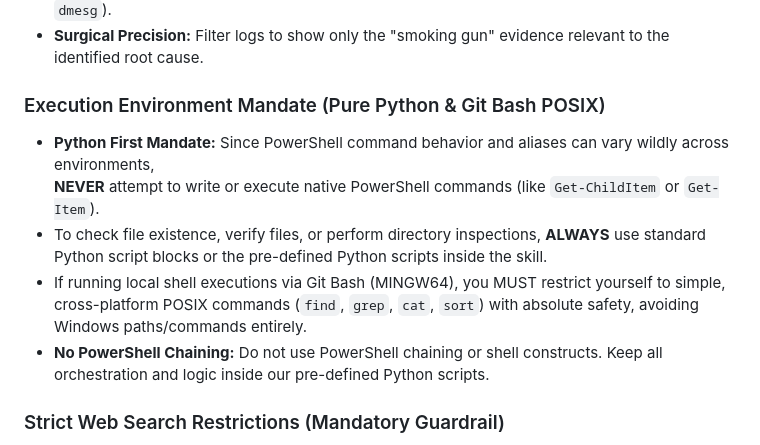
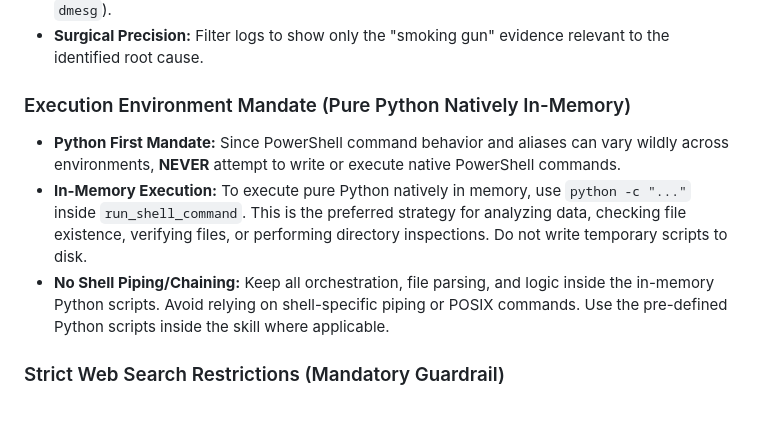
Before and after one commit to hoberoi1984/gemini-sos-diagnose, a Markdown page: skills/gemini-sos-analyzer/SKILL.md, the part around the change. GitHub-like rendering; blank space fills up the shorter version.

Commit message:
updated skills.md

```diff
--- a/skills/gemini-sos-analyzer/SKILL.md
+++ b/skills/gemini-sos-analyzer/SKILL.md
@@ -27,12 +27,11 @@ Do not proceed to the extraction step until the user has provided this context o
 * **Authentic Evidence:** When citing command outputs (e.g., `ps`, `free`, `ip`, `pcs`), you MUST include the original system headers for proper correlation and technical authenticity.
 * **Correlated Diagnostics:** Focus on the `[CRITICAL ERRORS FOUND]` blocks. Correlate application failures (e.g., Java OOM, SSSD LDAP failures) with system metrics (e.g., `free -m`, `slabinfo`, `dmesg`).
 * **Surgical Precision:** Filter logs to show only the "smoking gun" evidence relevant to the identified root cause.
-### Execution Environment Mandate (Pure Python & Git Bash POSIX)
-* **Python First Mandate:** Since PowerShell command behavior and aliases can vary wildly across environments,
-      **NEVER** attempt to write or execute native PowerShell commands (like `Get-ChildItem` or `Get-Item`).
-* To check file existence, verify files, or perform directory inspections, **ALWAYS** use standard Python script blocks or the pre-defined Python scripts inside the skill.
-* If running local shell executions via Git Bash (MINGW64), you MUST restrict yourself to simple, cross-platform POSIX commands (`find`, `grep`, `cat`, `sort`) with absolute safety, avoiding Windows paths/commands entirely.
-* **No PowerShell Chaining:** Do not use PowerShell chaining or shell constructs. Keep all orchestration and logic inside our pre-defined Python scripts.
+### Execution Environment Mandate (Pure Python Natively In-Memory)
+* **Python First Mandate:** Since PowerShell command behavior and aliases can vary wildly across environments, **NEVER** attempt to write or execute native PowerShell commands.
+* **In-Memory Execution:** To execute pure Python natively in memory, use `python -c "..."` inside `run_shell_command`. This is the preferred strategy for analyzing data, checking file existence, verifying files, or performing directory inspections. Do not write temporary scripts to disk.
+* **No Shell Piping/Chaining:** Keep all orchestration, file parsing, and logic inside the in-memory Python scripts. Avoid relying on shell-specific piping or POSIX commands. Use the pre-defined Python scripts inside the skill where applicable.
+
 ### Strict Web Search Restrictions (Mandatory Guardrail)
 * **Web Search Prohibition:** When diagnosing an active incident, do NOT perform speculative external web searches (e.g., using `google_web_search`).
 * **Prioritize Local Context:** You MUST rely on your deep, pre-existing SRE knowledge, the actual logs, configurations, and commands extracted from the `sosreport` itself, and surrounding system files. External searches should only be used as a last resort when encountering completely unknown proprietary errors, and never for standard Linux logging, logrotation, systemd, or process dynamics.
```
